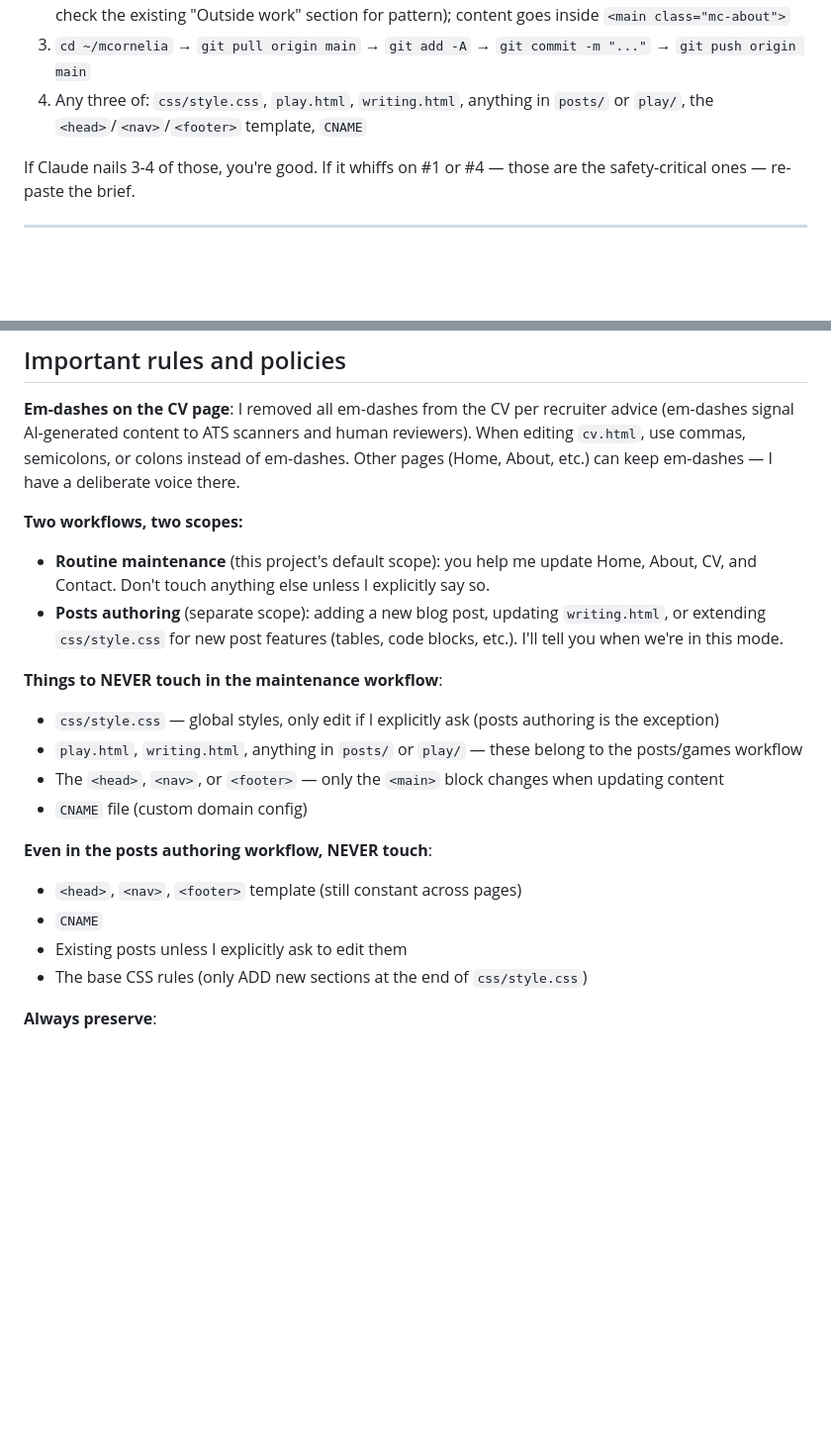
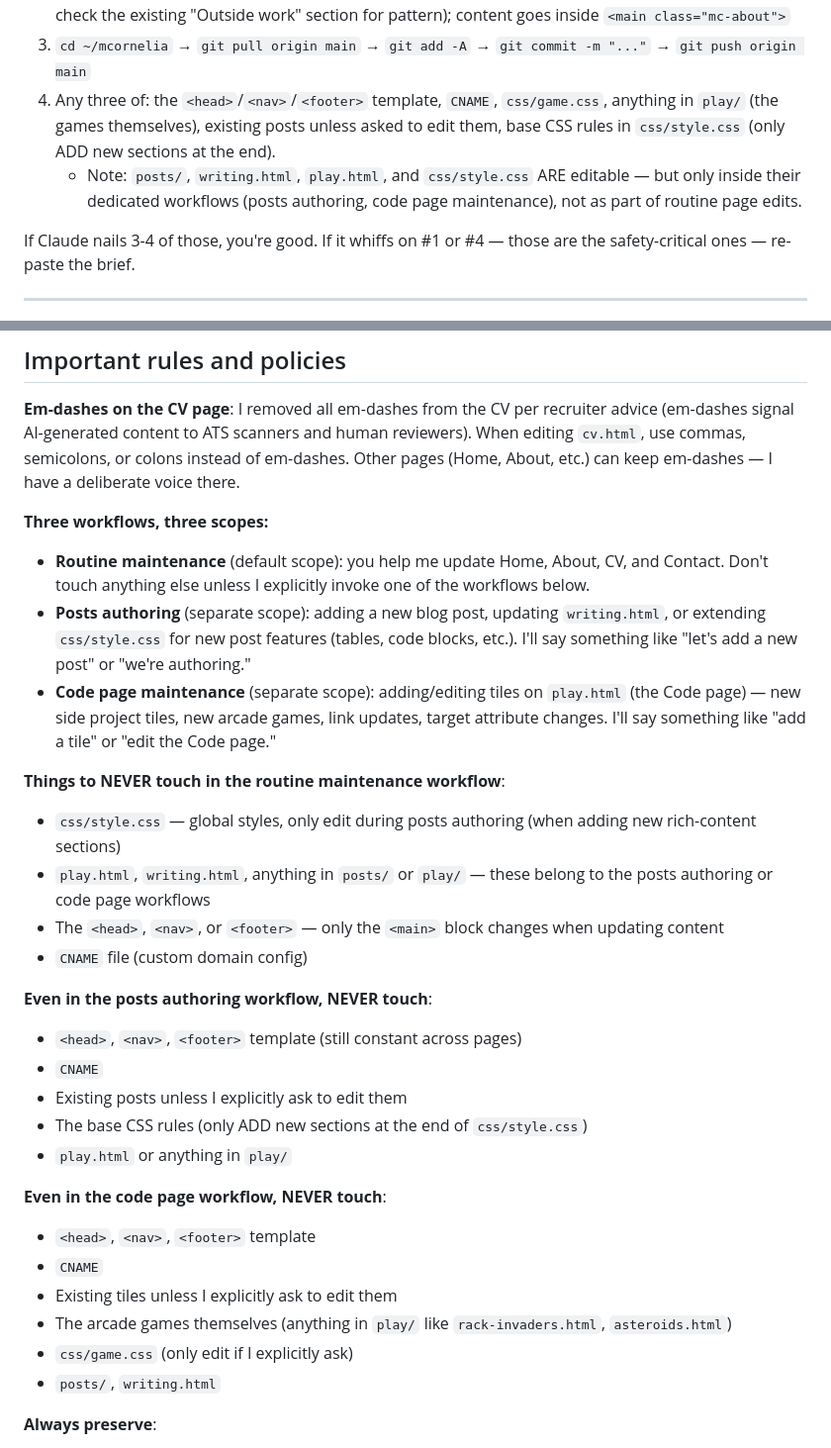
Before and after one commit to mcornelia/mcornelia, a Markdown page: CLAUDE_PRO_PROJECT_BRIEF.md, 2 parts joined by grey strips. Shown at 99% size. Drawn GitHub-style; blank space fills up the shorter version.

```diff
--- a/CLAUDE_PRO_PROJECT_BRIEF.md
+++ b/CLAUDE_PRO_PROJECT_BRIEF.md
@@ -26,7 +26,8 @@ Keep it tight. If anything's unclear, ask me before we proceed.
 1. **Em-dashes removed only on `cv.html`**; other pages (Home, About, etc.) keep them — deliberate voice choice
 2. **Edit `about.html`**; bullet wraps in `<p>` (the About page uses paragraphs, not `<ul>` lists for the body — check the existing "Outside work" section for pattern); content goes inside `<main class="mc-about">`
 3. `cd ~/mcornelia` → `git pull origin main` → `git add -A` → `git commit -m "..."` → `git push origin main`
-4. Any three of: `css/style.css`, `play.html`, `writing.html`, anything in `posts/` or `play/`, the `<head>`/`<nav>`/`<footer>` template, `CNAME`
+4. Any three of: the `<head>`/`<nav>`/`<footer>` template, `CNAME`, `css/game.css`, anything in `play/` (the games themselves), existing posts unless asked to edit them, base CSS rules in `css/style.css` (only ADD new sections at the end).
+   - Note: `posts/`, `writing.html`, `play.html`, and `css/style.css` ARE editable — but only inside their dedicated workflows (posts authoring, code page maintenance), not as part of routine page edits.
 
 If Claude nails 3-4 of those, you're good. If it whiffs on #1 or #4 — those are the safety-critical ones — re-paste the brief.
 
@@ -144,14 +148,15 @@ Always quote-encode in HTML; don't paste raw smart quotes.
 
 **Em-dashes on the CV page**: I removed all em-dashes from the CV per recruiter advice (em-dashes signal AI-generated content to ATS scanners and human reviewers). When editing `cv.html`, use commas, semicolons, or colons instead of em-dashes. Other pages (Home, About, etc.) can keep em-dashes — I have a deliberate voice there.
 
-**Two workflows, two scopes:**
+**Three workflows, three scopes:**
 
-- **Routine maintenance** (this project's default scope): you help me update Home, About, CV, and Contact. Don't touch anything else unless I explicitly say so.
-- **Posts authoring** (separate scope): adding a new blog post, updating `writing.html`, or extending `css/style.css` for new post features (tables, code blocks, etc.). I'll tell you when we're in this mode.
+- **Routine maintenance** (default scope): you help me update Home, About, CV, and Contact. Don't touch anything else unless I explicitly invoke one of the workflows below.
+- **Posts authoring** (separate scope): adding a new blog post, updating `writing.html`, or extending `css/style.css` for new post features (tables, code blocks, etc.). I'll say something like "let's add a new post" or "we're authoring."
+- **Code page maintenance** (separate scope): adding/editing tiles on `play.html` (the Code page) — new side project tiles, new arcade games, link updates, target attribute changes. I'll say something like "add a tile" or "edit the Code page."
 
-**Things to NEVER touch in the maintenance workflow**:
-- `css/style.css` — global styles, only edit if I explicitly ask (posts authoring is the exception)
-- `play.html`, `writing.html`, anything in `posts/` or `play/` — these belong to the posts/games workflow
+**Things to NEVER touch in the routine maintenance workflow**:
+- `css/style.css` — global styles, only edit during posts authoring (when adding new rich-content sections)
+- `play.html`, `writing.html`, anything in `posts/` or `play/` — these belong to the posts authoring or code page workflows
 - The `<head>`, `<nav>`, or `<footer>` — only the `<main>` block changes when updating content
 - `CNAME` file (custom domain config)
 
@@ -160,6 +165,15 @@ Always quote-encode in HTML; don't paste raw smart quotes.
 - `CNAME`
 - Existing posts unless I explicitly ask to edit them
 - The base CSS rules (only ADD new sections at the end of `css/style.css`)
+- `play.html` or anything in `play/`
+
+**Even in the code page workflow, NEVER touch**:
+- `<head>`, `<nav>`, `<footer>` template
+- `CNAME`
+- Existing tiles unless I explicitly ask to edit them
+- The arcade games themselves (anything in `play/` like `rack-invaders.html`, `asteroids.html`)
+- `css/game.css` (only edit if I explicitly ask)
+- `posts/`, `writing.html`
 
 **Always preserve**:
 - Class names exactly as they are (`mc-cv`, `mc-role-title`, etc.)
```
Also changed, not shown: other parts of CLAUDE_PRO_PROJECT_BRIEF.md (+53 -0 lines).
